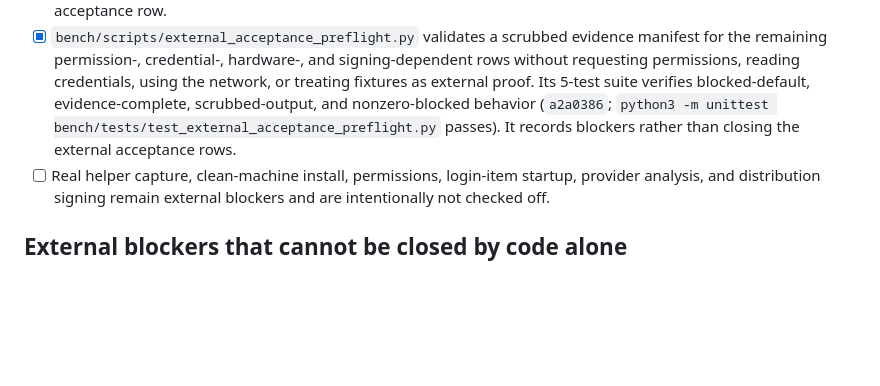
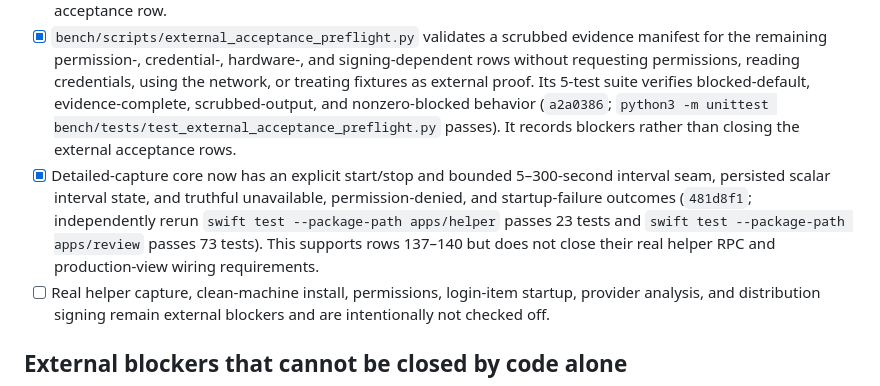
Before and after one commit to tayoonabule/qaptr, a Markdown page: docs/plans/qaptr-next-session-todos.md, the part around the change. GitHub-like rendering; blank space fills up the shorter version.

Commit message:
docs: record detailed capture core evidence

```diff
--- a/docs/plans/qaptr-next-session-todos.md
+++ b/docs/plans/qaptr-next-session-todos.md
@@ -226,6 +226,7 @@
 - [x] `docs/release-packaged-smoke.md` records the manual handoff needed because `bench/release_validation.md` was already user-modified and was not edited.
 - [x] The coordinator persists newly ingested scalar capture metadata before retention, filters reaped inputs before analysis, and passes the request-scoped resolved model into the consent request. `first_run_retention_reaps_ingested_capture_before_runner_processing` and `consent_receives_request_scoped_resolved_model` cover the ordering and disclosure boundaries (`e659c44`; independently rerun `cargo test -p qaptr-workflow --test analyze --test session` passes 17 tests and targeted clippy passes). This is an underlying workflow prerequisite, not yet the app-owned review-driver acceptance row.
 - [x] `bench/scripts/external_acceptance_preflight.py` validates a scrubbed evidence manifest for the remaining permission-, credential-, hardware-, and signing-dependent rows without requesting permissions, reading credentials, using the network, or treating fixtures as external proof. Its 5-test suite verifies blocked-default, evidence-complete, scrubbed-output, and nonzero-blocked behavior (`a2a0386`; `python3 -m unittest bench/tests/test_external_acceptance_preflight.py` passes). It records blockers rather than closing the external acceptance rows.
+- [x] Detailed-capture core now has an explicit start/stop and bounded 5–300-second interval seam, persisted scalar interval state, and truthful unavailable, permission-denied, and startup-failure outcomes (`481d8f1`; independently rerun `swift test --package-path apps/helper` passes 23 tests and `swift test --package-path apps/review` passes 73 tests). This supports rows 137–140 but does not close their real helper RPC and production-view wiring requirements.
 - [ ] Real helper capture, clean-machine install, permissions, login-item startup, provider analysis, and distribution signing remain external blockers and are intentionally not checked off.
 
 ## External blockers that cannot be closed by code alone
```
